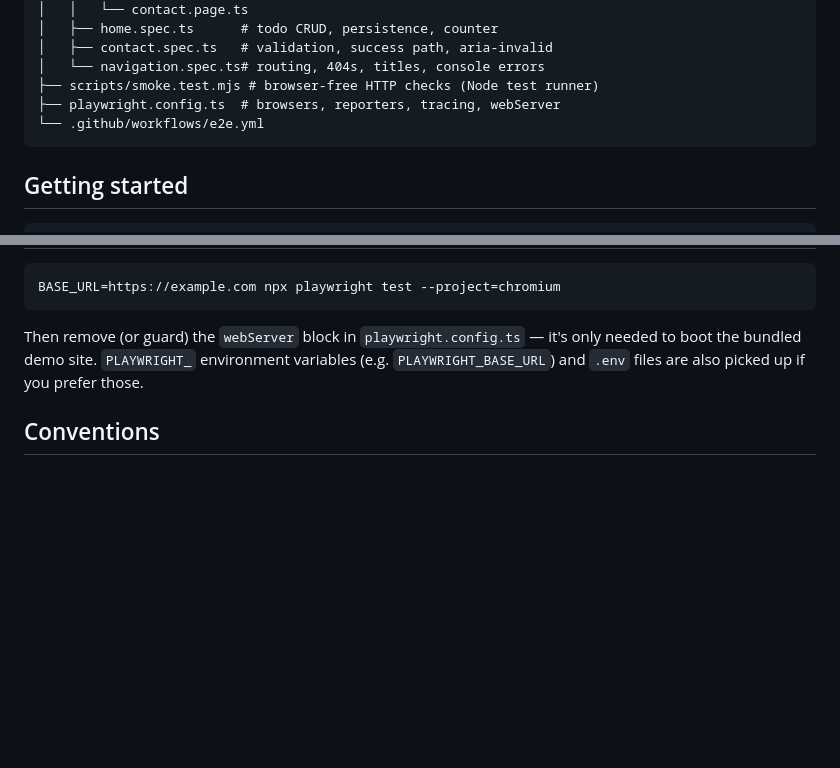
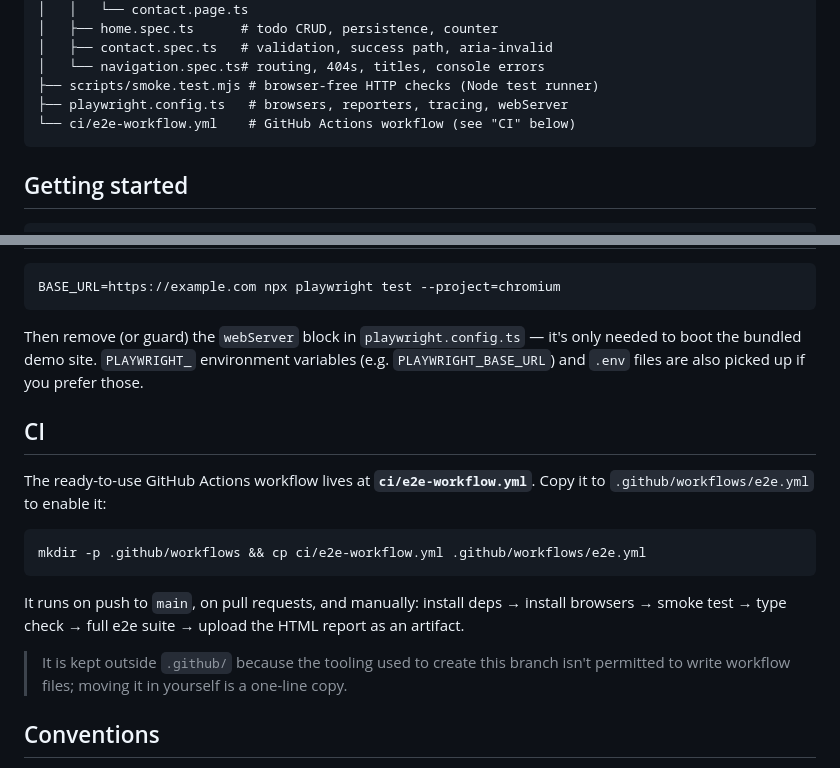
Before and after one commit to rohitsaket/website_testing, a Markdown page: README.md, 2 parts joined by grey strips. GitHub-like rendering; blank space fills up the shorter version.

Commit message:
Document CI workflow location in README
Co-authored-by: arena-agent <297053741+arena-agent@users.noreply.github.com>

````diff
--- a/README.md
+++ b/README.md
@@ -24,8 +24,8 @@ Point it at a real deployment by setting `BASE_URL` and dropping the `webServer`
 │   ├── contact.spec.ts   # validation, success path, aria-invalid
 │   └── navigation.spec.ts# routing, 404s, titles, console errors
 ├── scripts/smoke.test.mjs # browser-free HTTP checks (Node test runner)
-├── playwright.config.ts  # browsers, reporters, tracing, webServer
-└── .github/workflows/e2e.yml
+├── playwright.config.ts   # browsers, reporters, tracing, webServer
+└── ci/e2e-workflow.yml    # GitHub Actions workflow (see "CI" below)
 ```
 
 ## Getting started
@@ -61,6 +61,21 @@ Then remove (or guard) the `webServer` block in `playwright.config.ts` — it's
 the bundled demo site. `PLAYWRIGHT_` environment variables (e.g. `PLAYWRIGHT_BASE_URL`) and
 `.env` files are also picked up if you prefer those.
 
+## CI
+
+The ready-to-use GitHub Actions workflow lives at **`ci/e2e-workflow.yml`**. Copy it to
+`.github/workflows/e2e.yml` to enable it:
+
+```bash
+mkdir -p .github/workflows && cp ci/e2e-workflow.yml .github/workflows/e2e.yml
+```
+
+It runs on push to `main`, on pull requests, and manually: install deps → install browsers →
+smoke test → type check → full e2e suite → upload the HTML report as an artifact.
+
+> It is kept outside `.github/` because the tooling used to create this branch isn't permitted to
+> write workflow files; moving it in yourself is a one-line copy.
+
 ## Conventions
 
 - **Locators over selectors.** Tests use roles, labels and `data-testid`, never brittle CSS/XPath.
````
